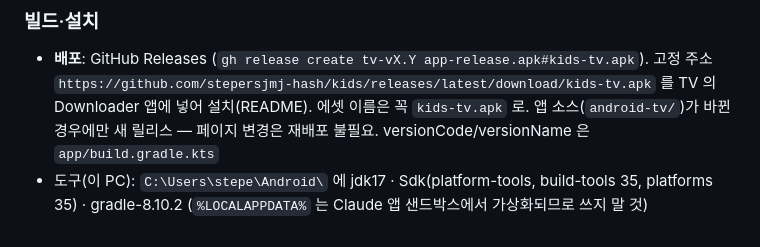
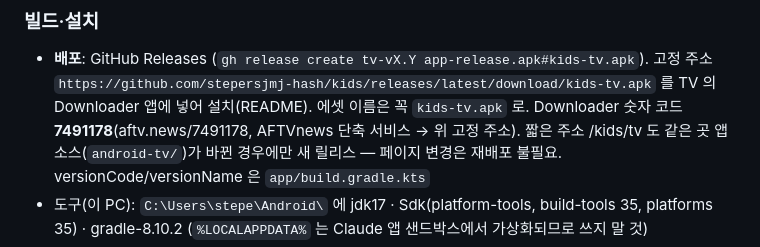
Before and after one commit to stepersjmj-hash/kids, a Markdown page: CLAUDE.md, the part around the change. GitHub-like rendering.

```diff
--- a/CLAUDE.md
+++ b/CLAUDE.md
@@ -84,6 +84,7 @@
 ### 빌드·설치
 - **배포**: GitHub Releases (`gh release create tv-vX.Y app-release.apk#kids-tv.apk`). 고정 주소
   `https://github.com/stepersjmj-hash/kids/releases/latest/download/kids-tv.apk` 를 TV 의 Downloader 앱에 넣어 설치(README). 에셋 이름은 꼭 `kids-tv.apk` 로.
+  Downloader 숫자 코드 **7491178**(aftv.news/7491178, AFTVnews 단축 서비스 → 위 고정 주소). 짧은 주소 /kids/tv 도 같은 곳
   앱 소스(`android-tv/`)가 바뀐 경우에만 새 릴리스 — 페이지 변경은 재배포 불필요. versionCode/versionName 은 `app/build.gradle.kts`
 - 도구(이 PC): `C:\Users\stepe\Android\` 에 jdk17 · Sdk(platform-tools, build-tools 35, platforms 35) · gradle-8.10.2
   (`%LOCALAPPDATA%` 는 Claude 앱 샌드박스에서 가상화되므로 쓰지 말 것)
```
Also changed, not shown: README.md (+2 -5 lines).
